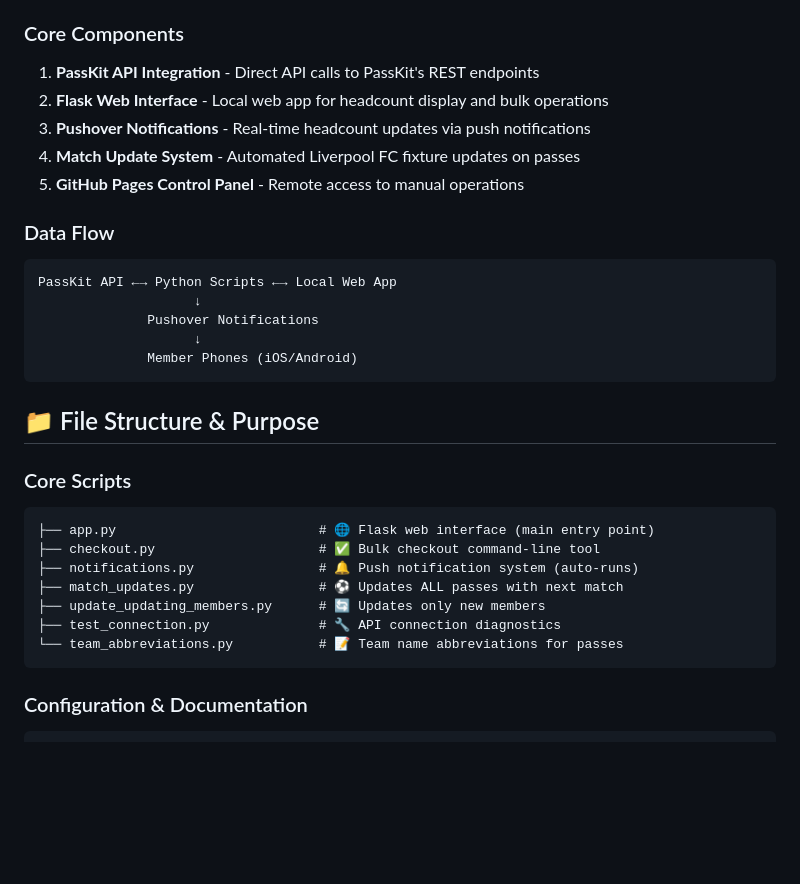
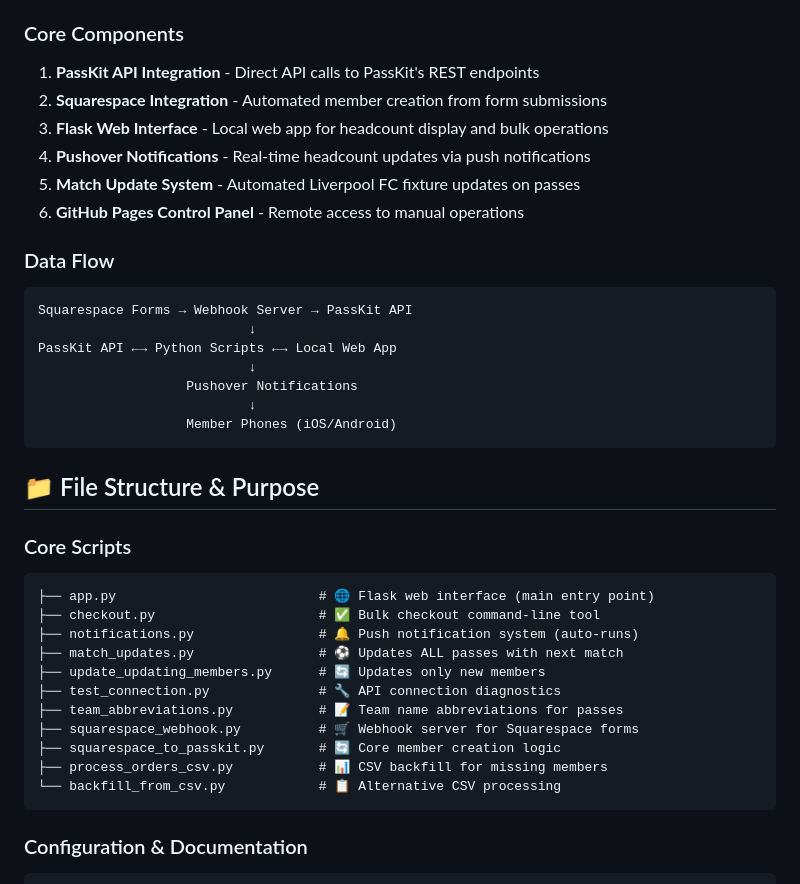
Before and after one commit to teotauy/OLSCDig, a Markdown page: COMPREHENSIVE_README.md, the part around one of its changes. GitHub-like rendering; blank space fills up the shorter version.

````diff
--- a/COMPREHENSIVE_README.md
+++ b/COMPREHENSIVE_README.md
@@ -18,18 +18,21 @@ This system provides automated management for Liverpool OLSC (Official Liverpool
 
 ### Core Components
 1. **PassKit API Integration** - Direct API calls to PassKit's REST endpoints
-2. **Flask Web Interface** - Local web app for headcount display and bulk operations
-3. **Pushover Notifications** - Real-time headcount updates via push notifications
-4. **Match Update System** - Automated Liverpool FC fixture updates on passes
-5. **GitHub Pages Control Panel** - Remote access to manual operations
+2. **Squarespace Integration** - Automated member creation from form submissions
+3. **Flask Web Interface** - Local web app for headcount display and bulk operations
+4. **Pushover Notifications** - Real-time headcount updates via push notifications
+5. **Match Update System** - Automated Liverpool FC fixture updates on passes
+6. **GitHub Pages Control Panel** - Remote access to manual operations
 
 ### Data Flow
 ```
+Squarespace Forms → Webhook Server → PassKit API
+                           ↓
 PassKit API ←→ Python Scripts ←→ Local Web App
-                    ↓
-              Pushover Notifications
-                    ↓
-              Member Phones (iOS/Android)
+                           ↓
+                   Pushover Notifications
+                           ↓
+                   Member Phones (iOS/Android)
 ```
 
 ## 📁 File Structure & Purpose
@@ -42,7 +45,11 @@ PassKit API ←→ Python Scripts ←→ Local Web App
 ├── match_updates.py                # ⚽ Updates ALL passes with next match
 ├── update_updating_members.py      # 🔄 Updates only new members
 ├── test_connection.py              # 🔧 API connection diagnostics
-└── team_abbreviations.py           # 📝 Team name abbreviations for passes
+├── team_abbreviations.py           # 📝 Team name abbreviations for passes
+├── squarespace_webhook.py          # 🛒 Webhook server for Squarespace forms
+├── squarespace_to_passkit.py       # 🔄 Core member creation logic
+├── process_orders_csv.py           # 📊 CSV backfill for missing members
+└── backfill_from_csv.py            # 📋 Alternative CSV processing
 ```
 
 ### Configuration & Documentation
````
Also changed, not shown: other parts of COMPREHENSIVE_README.md (+23 -0 lines), README.md (+15 -7 lines).
